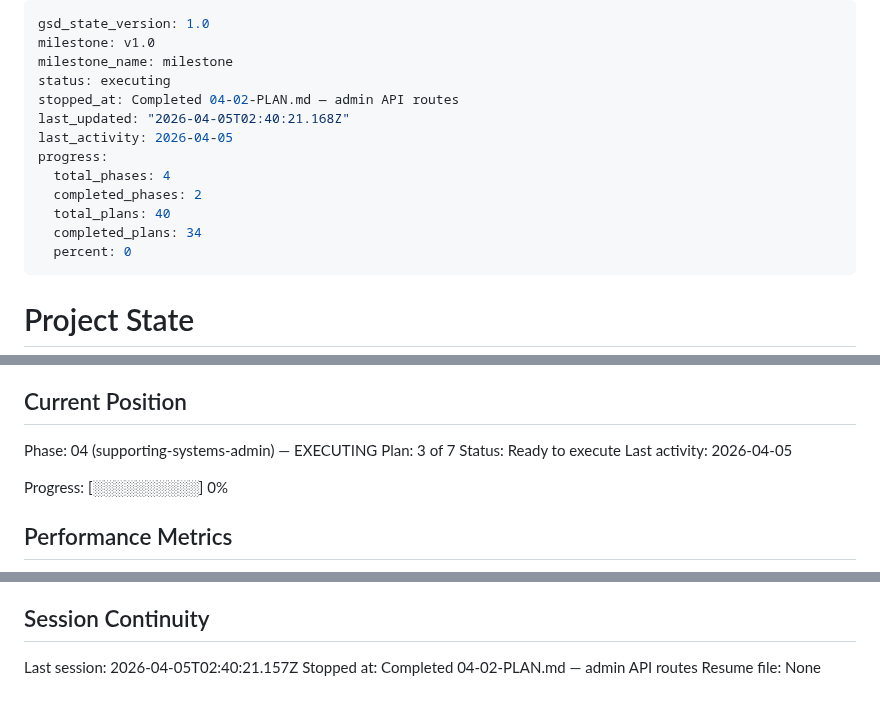
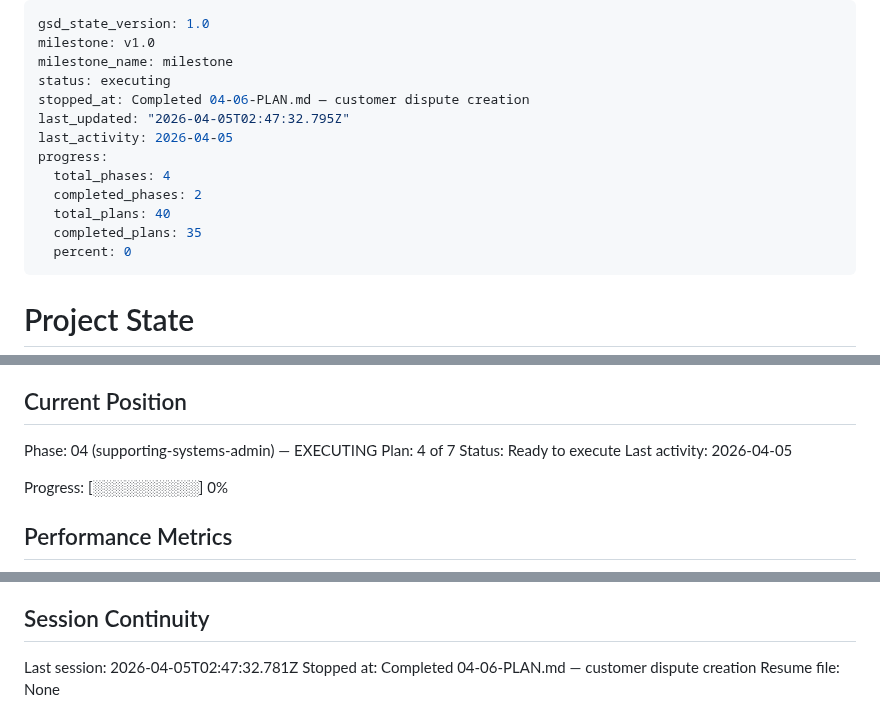
Before and after one commit to cleanly2026/cleanly, a Markdown page: .planning/STATE.md, 3 parts joined by grey strips. GitHub-like rendering.

Commit message:
docs(04-06): complete customer dispute creation plan
- Add 04-06-SUMMARY.md
- Advance plan counter to 4/7
- Update progress to 88% (35/40 plans)

```diff
--- a/.planning/STATE.md
+++ b/.planning/STATE.md
@@ -3,14 +3,14 @@ gsd_state_version: 1.0
 milestone: v1.0
 milestone_name: milestone
 status: executing
-stopped_at: Completed 04-02-PLAN.md — admin API routes
-last_updated: "2026-04-05T02:40:21.168Z"
+stopped_at: Completed 04-06-PLAN.md — customer dispute creation
+last_updated: "2026-04-05T02:47:32.795Z"
 last_activity: 2026-04-05
 progress:
   total_phases: 4
   completed_phases: 2
   total_plans: 40
-  completed_plans: 34
+  completed_plans: 35
   percent: 0
 ---
 
@@ -26,7 +26,7 @@ See: .planning/PROJECT.md (updated 2026-03-30)
 ## Current Position
 
 Phase: 04 (supporting-systems-admin) — EXECUTING
-Plan: 3 of 7
+Plan: 4 of 7
 Status: Ready to execute
 Last activity: 2026-04-05
 
@@ -149,6 +151,6 @@ None yet.
 
 ## Session Continuity
 
-Last session: 2026-04-05T02:40:21.157Z
-Stopped at: Completed 04-02-PLAN.md — admin API routes
+Last session: 2026-04-05T02:47:32.781Z
+Stopped at: Completed 04-06-PLAN.md — customer dispute creation
 Resume file: None
```
Also changed, not shown: other parts of .planning/STATE.md (+2 -0 lines), .planning/ROADMAP.md (+1 -1 lines), 1 other file.
